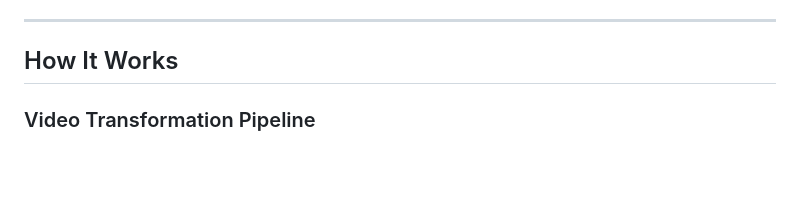
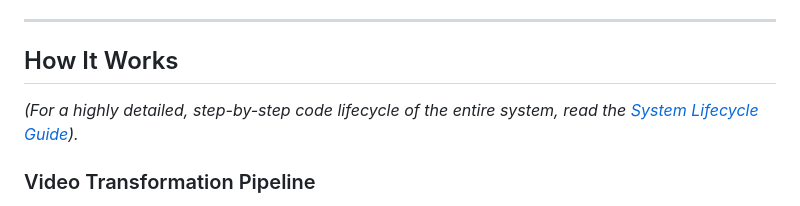
Before and after one commit to SuperDuperNoob/tiktokflows_arena.AI, a Markdown page: README.md, the part around the change. Drawn GitHub-style; blank space fills up the shorter version.

Commit message:
docs: add system lifecycle guide
Co-authored-by: arena-agent <297053741+arena-agent@users.noreply.github.com>

```diff
--- a/README.md
+++ b/README.md
@@ -570,6 +570,8 @@ Script generates a QR code image → save it or send via Telegram → scan with
 
 ## How It Works
 
+*(For a highly detailed, step-by-step code lifecycle of the entire system, read the [System Lifecycle Guide](docs/system_lifecycle.md)).*
+
 ### Video Transformation Pipeline
 
 Every raw video is made visually unique before upload — no two uploads share the same file hash or fingerprint.
```
Also changed, not shown: docs/system_lifecycle.md (added, +75 -0 lines).
